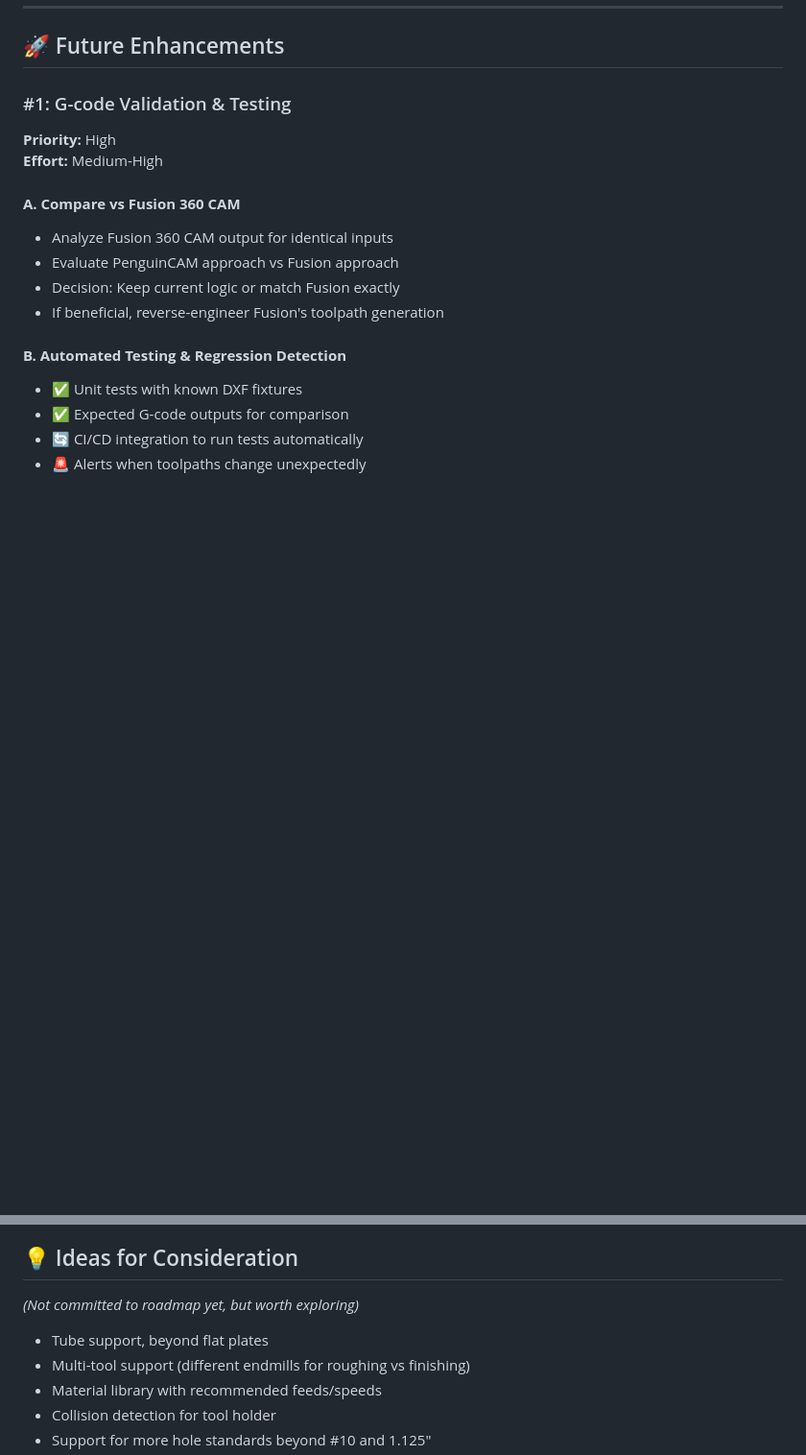
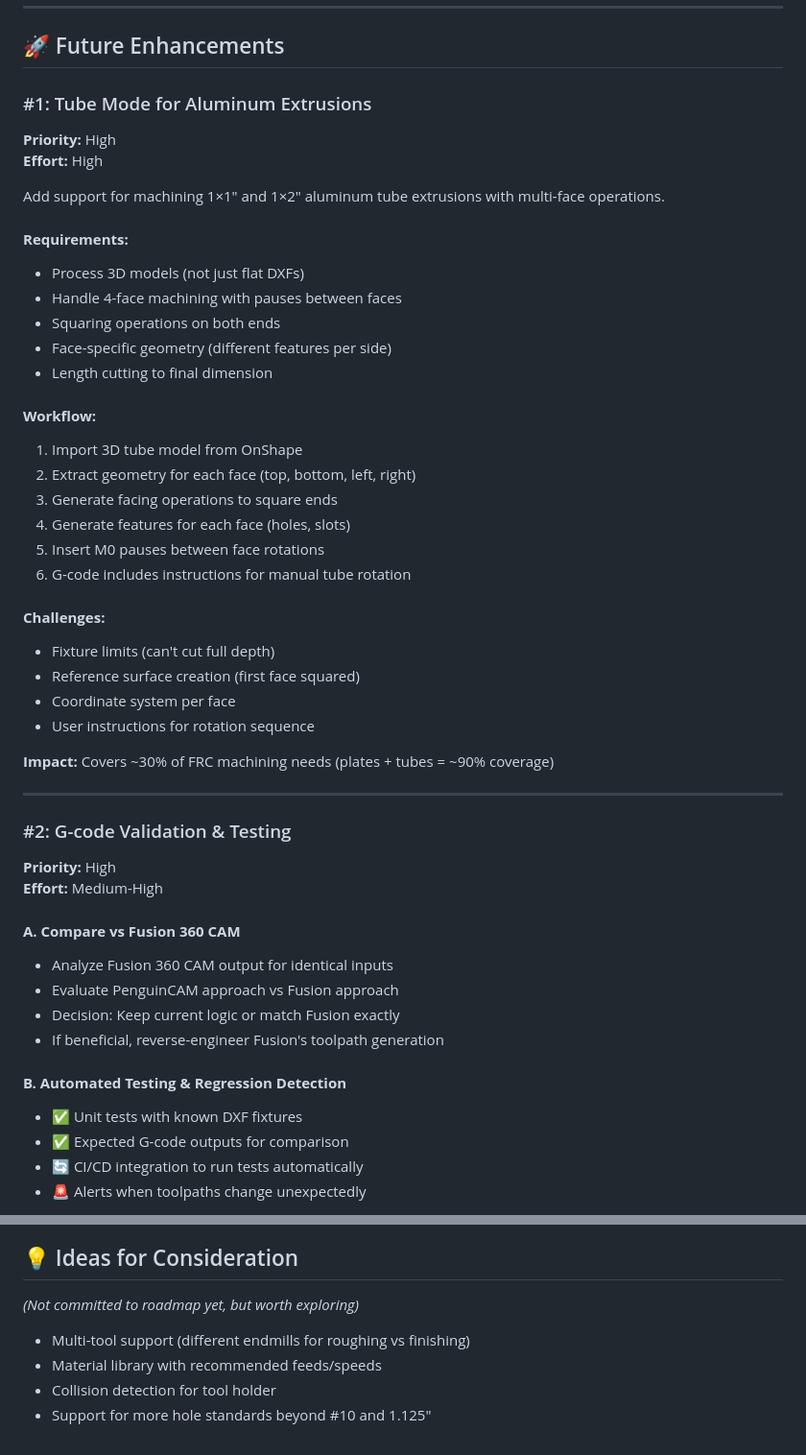
Before and after one commit to 6238/PenguinCAM, a Markdown page: ROADMAP.md, 2 parts joined by grey strips. Shown: that part at 96% size. GitHub-like rendering; blank space fills up the shorter version.

Commit message:
More docs updates

```diff
--- a/ROADMAP.md
+++ b/ROADMAP.md
@@ -43,7 +43,39 @@ PenguinCAM is ready for real-world use:
 
 ## 🚀 Future Enhancements
 
-### #1: G-code Validation & Testing
+### #1: Tube Mode for Aluminum Extrusions
+
+**Priority:** High
+**Effort:** High
+
+Add support for machining 1×1" and 1×2" aluminum tube extrusions with multi-face operations.
+
+#### **Requirements:**
+- Process 3D models (not just flat DXFs)
+- Handle 4-face machining with pauses between faces
+- Squaring operations on both ends
+- Face-specific geometry (different features per side)
+- Length cutting to final dimension
+
+#### **Workflow:**
+1. Import 3D tube model from OnShape
+2. Extract geometry for each face (top, bottom, left, right)
+3. Generate facing operations to square ends
+4. Generate features for each face (holes, slots)
+5. Insert M0 pauses between face rotations
+6. G-code includes instructions for manual tube rotation
+
+#### **Challenges:**
+- Fixture limits (can't cut full depth)
+- Reference surface creation (first face squared)
+- Coordinate system per face
+- User instructions for rotation sequence
+
+**Impact:** Covers ~30% of FRC machining needs (plates + tubes = ~90% coverage)
+
+---
+
+### #2: G-code Validation & Testing
 
 **Priority:** High
 **Effort:** Medium-High
@@ -72,7 +104,6 @@ PenguinCAM is ready for real-world use:
 
 *(Not committed to roadmap yet, but worth exploring)*
 
-- Tube support, beyond flat plates
 - Multi-tool support (different endmills for roughing vs finishing)
 - Material library with recommended feeds/speeds
 - Collision detection for tool holder
```
Also changed, not shown: docs/DEPLOYMENT_GUIDE.md (+6 -0 lines).
